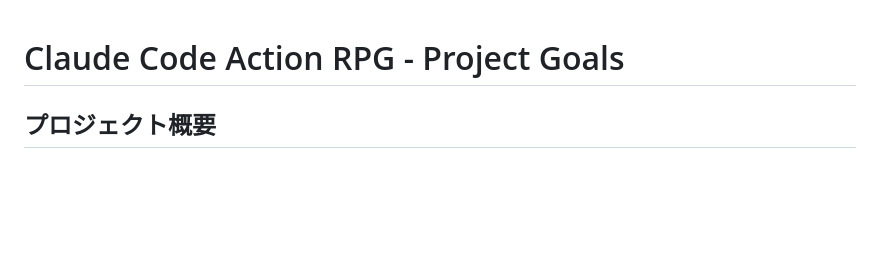
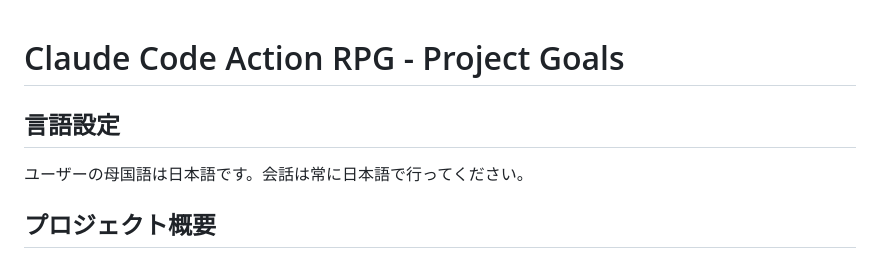
Before and after one commit to kozake/claude-code-action-rpg, a Markdown page: CLAUDE.md, the part around the change. Rendered like a GitHub page; blank space fills up the shorter version.

Commit message:
CLAUDE.mdに日本語での会話設定を追記
ユーザーの母国語が日本語であることを明記し、
常に日本語で会話するよう指示を追加。

https://claude.ai/code/session_01UUQxP7ERuQ4eDTSLiGx7cs

```diff
--- a/CLAUDE.md
+++ b/CLAUDE.md
@@ -1,4 +1,7 @@
 # Claude Code Action RPG - Project Goals
+
+## 言語設定
+ユーザーの母国語は日本語です。会話は常に日本語で行ってください。
 
 ## プロジェクト概要
 楽しいトップダウン2Dアクションリアルタイム戦闘RPGをブラウザで動かす。
```
